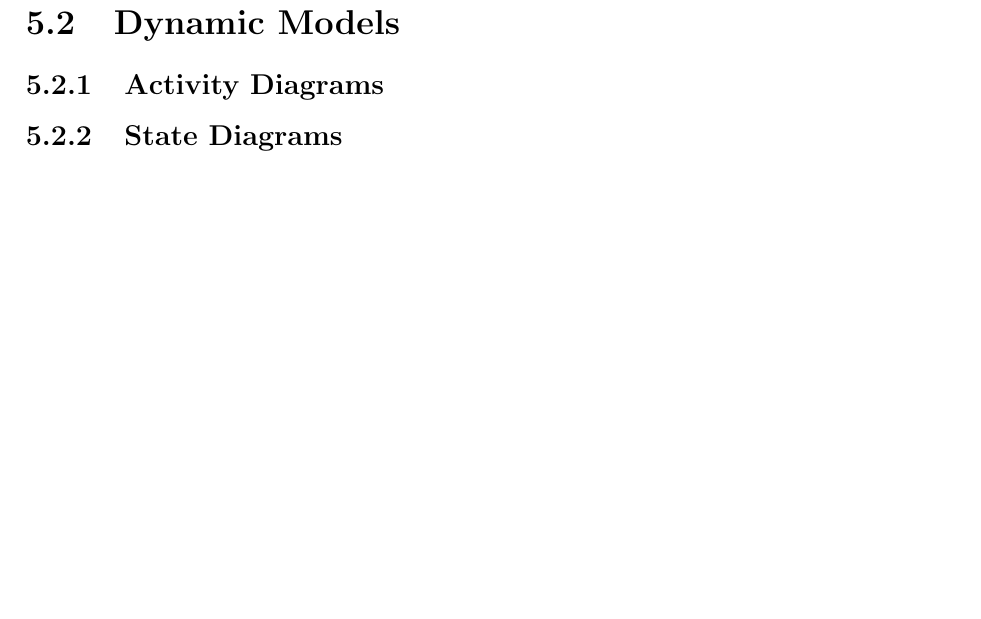
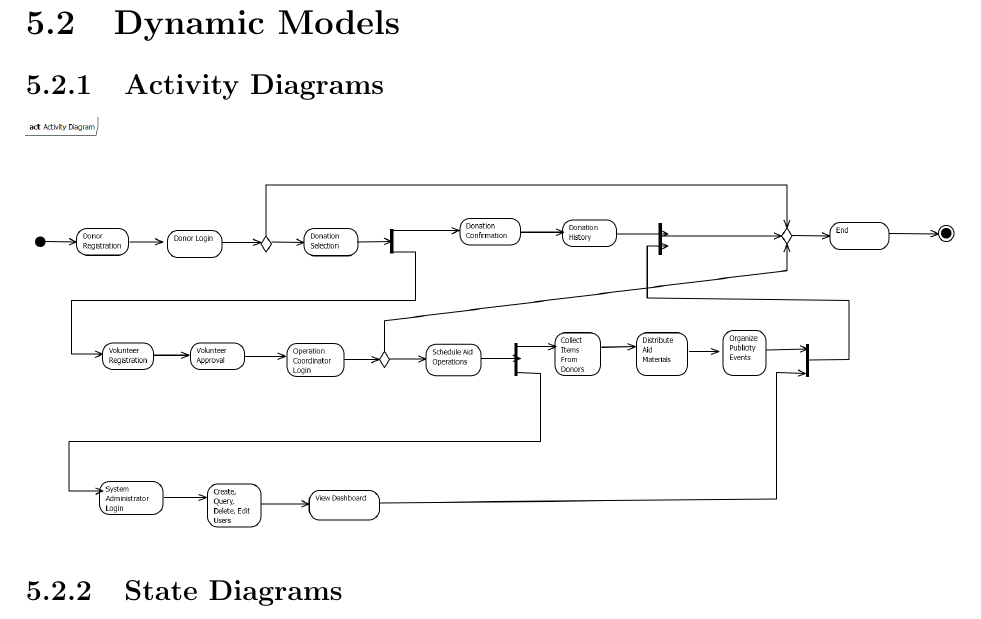
Before and after one commit to talhafatihbulbul/NGO-AOMSYS, a LaTeX document (sar/sar.tex): part of page 25 of 29 before the commit and part of page 25 of 30 after it, cut so that both start at the same text, the shorter picture padded with empty space. Compiled offline with pdfLaTeX.

Commit message:
Did some fixing

```diff
--- a/sar/sar.tex
+++ b/sar/sar.tex
@@ -692,7 +692,9 @@
 		\end{tabular}
 	\section{Dynamic Models}
 		\subsection{Activity Diagrams}
+			\includegraphics[width=468pt,height=208pt]{Activity_Diagram.png} %18*8
 		\subsection{State Diagrams}
+			-
 	\section{Object and Class Model}
 		\includegraphics[width=414pt,height=575pt]{class_diagram.png}
 		\subsection{GUIManager Class}
```
Also changed, not shown: sar/sar.tex (2 more changed lines), 1 other file.
